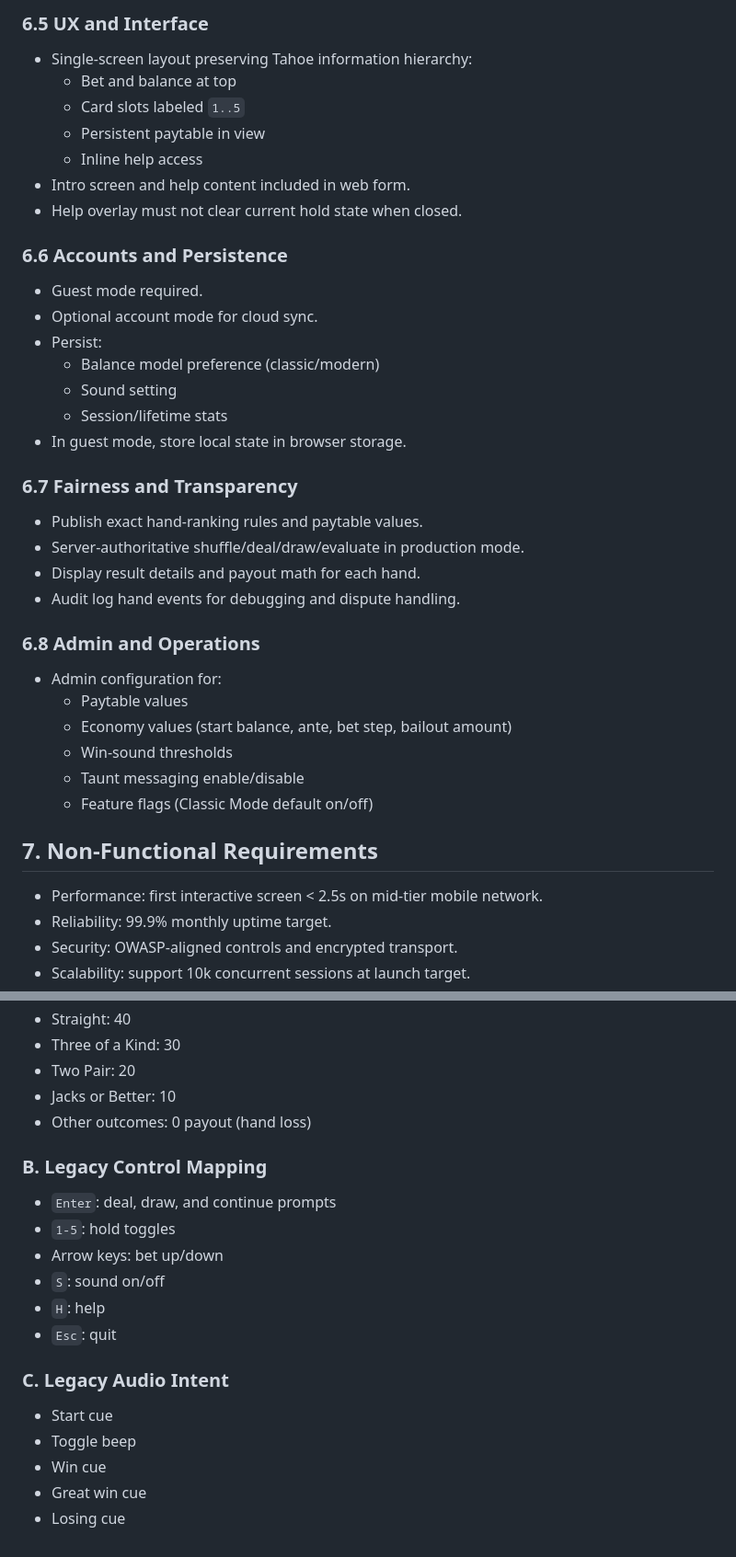
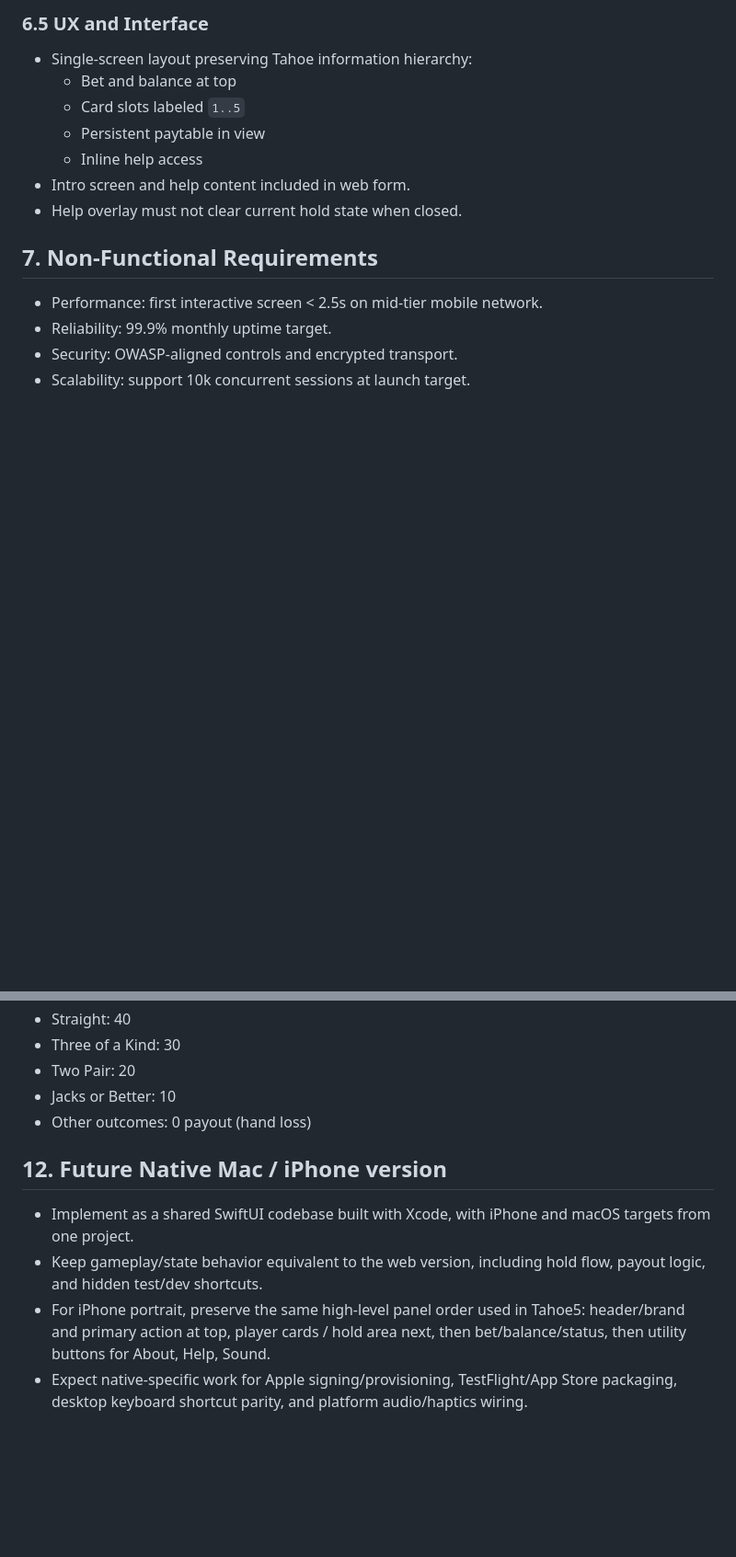
Before and after one commit to ZUrlocker1/Tahoe5, a Markdown page: docs/PRD-video-poker-web.md, 2 parts joined by grey strips. Shown at 92% size. Rendered like a GitHub page; blank space fills up the shorter version.

```diff
--- a/docs/PRD-video-poker-web.md
+++ b/docs/PRD-video-poker-web.md
@@ -113,28 +112,6 @@ Many web poker experiences feel outdated, slow, or untrustworthy due to poor UX
 - Intro screen and help content included in web form.
 - Help overlay must not clear current hold state when closed.
 
-### 6.6 Accounts and Persistence
-- Guest mode required.
-- Optional account mode for cloud sync.
-- Persist:
-  - Balance model preference (classic/modern)
-  - Sound setting
-  - Session/lifetime stats
-- In guest mode, store local state in browser storage.
-
-### 6.7 Fairness and Transparency
-- Publish exact hand-ranking rules and paytable values.
-- Server-authoritative shuffle/deal/draw/evaluate in production mode.
-- Display result details and payout math for each hand.
-- Audit log hand events for debugging and dispute handling.
-
-### 6.8 Admin and Operations
-- Admin configuration for:
-  - Paytable values
-  - Economy values (start balance, ante, bet step, bailout amount)
-  - Win-sound thresholds
-  - Taunt messaging enable/disable
-  - Feature flags (Classic Mode default on/off)
 
 ## 7. Non-Functional Requirements
 - Performance: first interactive screen < 2.5s on mid-tier mobile network.
@@ -264,17 +202,10 @@ Many web poker experiences feel outdated, slow, or untrustworthy due to poor UX
 - Jacks or Better: 10
 - Other outcomes: 0 payout (hand loss)
 
-### B. Legacy Control Mapping
-- `Enter`: deal, draw, and continue prompts
-- `1-5`: hold toggles
-- Arrow keys: bet up/down
-- `S`: sound on/off
-- `H`: help
-- `Esc`: quit
 
-### C. Legacy Audio Intent
-- Start cue
-- Toggle beep
-- Win cue
-- Great win cue
-- Losing cue
+
+## 12. Future Native Mac / iPhone version
+- Implement as a shared SwiftUI codebase built with Xcode, with iPhone and macOS targets from one project.
+- Keep gameplay/state behavior equivalent to the web version, including hold flow, payout logic, and hidden test/dev shortcuts.
+- For iPhone portrait, preserve the same high-level panel order used in Tahoe5: header/brand and primary action at top, player cards / hold area next, then bet/balance/status, then utility buttons for About, Help, Sound.
+- Expect native-specific work for Apple signing/provisioning, TestFlight/App Store packaging, desktop keyboard shortcut parity, and platform audio/haptics wiring.
```
Also changed, not shown: other parts of docs/PRD-video-poker-web.md (+3 -43 lines).
